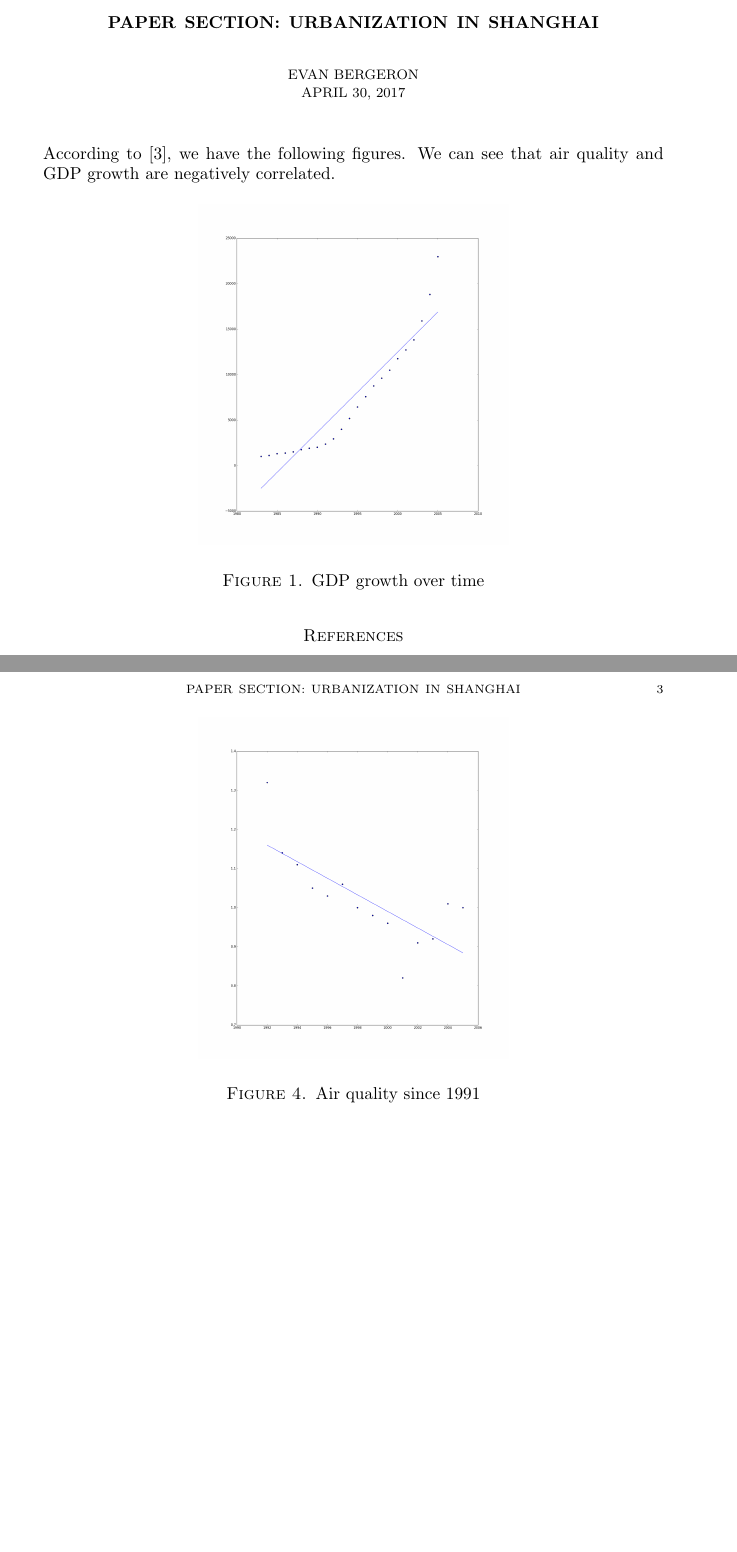
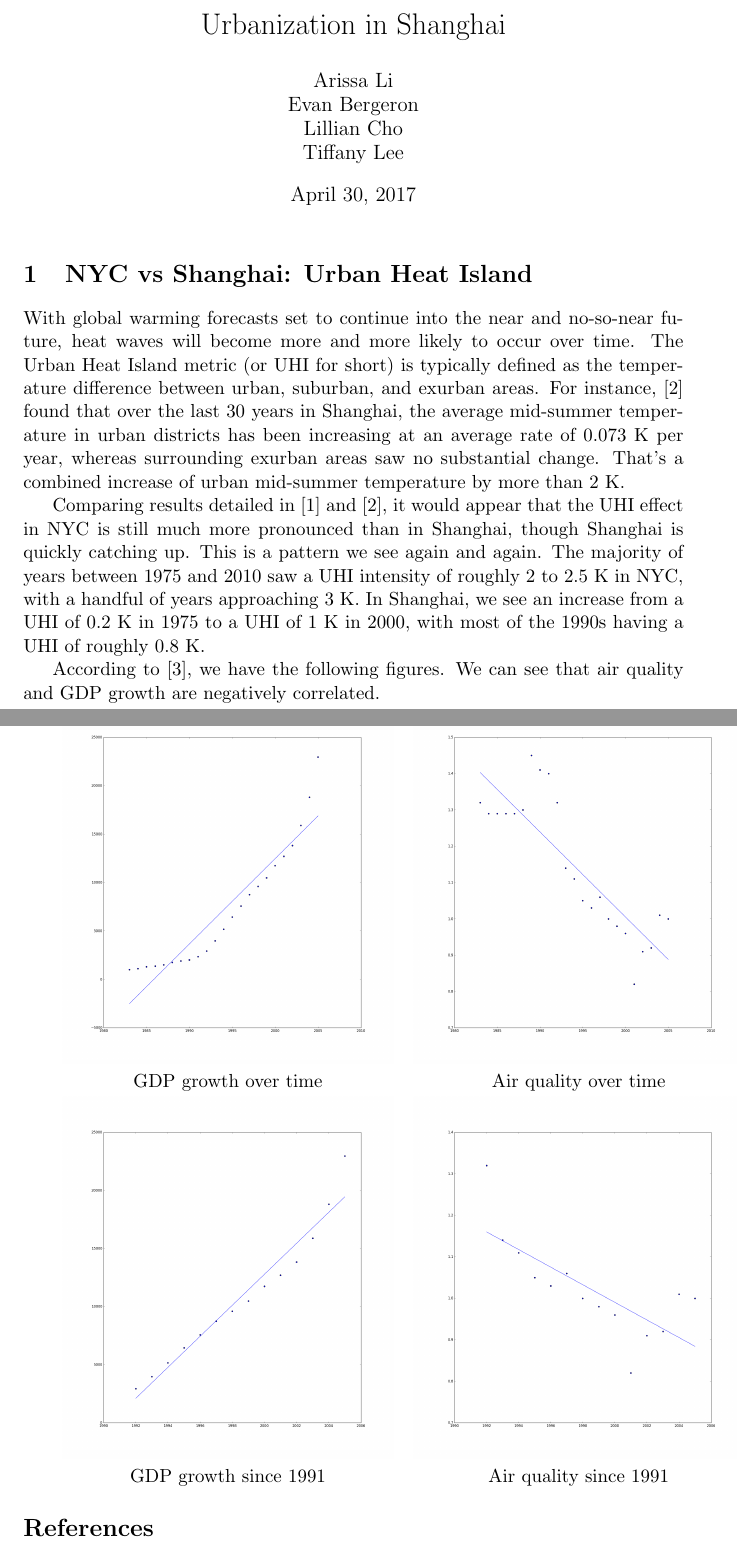
Before and after one commit to evanbergeron/chinese-final-paper, a LaTeX document (paper.tex): two parts of pages 1 and 3 of 3 before the commit and two parts of pages 1 and 2 of 3 after it, joined at a grey line, cut at the place of the change, the shorter picture padded with empty space. Compiled offline with pdfLaTeX.

Commit message:
Add comments on UHI in NYC vs Shanghai

```diff
--- a/paper.tex
+++ b/paper.tex
@@ -1,4 +1,5 @@
-\documentclass{amsart}
+\documentclass[11pt]{article}
+\usepackage[margin=1.6in]{geometry}
 \usepackage{amsmath, amssymb}
 \usepackage{mathpartir}
 \usepackage{listings}
@@ -24,19 +25,45 @@
   {\normalfont\scshape}}
 \makeatother
 
-\title{Paper section: Urbanization in Shanghai}
-\author{Evan Bergeron\\
-\today
+\title{Urbanization in Shanghai}
+\author{%
+Arissa Li\\
+Evan Bergeron\\
+Lillian Cho\\
+Tiffany Lee
 }
+\date{\today}
 
 \begin{document}
 \maketitle
+\section{NYC vs Shanghai: Urban Heat Island}
+
+With global warming forecasts set to continue into the near and
+no-so-near future, heat waves will become more and more likely to
+occur over time. The Urban Heat Island metric (or UHI for short) is
+typically defined as the temperature difference between urban,
+suburban, and exurban areas. For instance, \cite{Tan2010} found that
+over the last 30 years in Shanghai, the average mid-summer temperature
+in urban districts has been increasing at an average rate of 0.073 K
+per year, whereas surrounding exurban areas saw no substantial
+change. That's a combined increase of urban mid-summer temperature by
+more than 2 K.
+
+Comparing results detailed in \cite{Gaffin2008} and \cite{Tan2010}, it
+would appear that the UHI effect in NYC is still much more pronounced
+than in Shanghai, though Shanghai is quickly catching up. This is a
+pattern we see again and again. The majority of years between 1975 and
+2010 saw a UHI intensity of roughly 2 to 2.5 K in NYC, with a handful
+of years approaching 3 K. In Shanghai, we see an increase from a UHI
+of 0.2 K in 1975 to a UHI of 1 K in 2000, with most of the 1990s
+having a UHI of roughly 0.8 K.
+
 According to \cite{Xia2014}, we have the following figures. We can see
 that air quality and GDP growth are negatively correlated.
 
-\begin{figure}[h]
-\centering
-\includegraphics[width=0.5\textwidth]{img/growth_gdp}
-\caption{GDP growth over time}
-\end{figure}
+\begin{tabular}{cc}
+  \includegraphics[width=0.5\textwidth]{img/growth_gdp}
+& \includegraphics[width=0.5\textwidth]{img/air_quality}\\
+   GDP growth over time & Air quality over time
+\end{tabular}
 
@@ -53,10 +70,8 @@ that air quality and GDP growth are negatively correlated.
-\end{figure}
-
-\begin{figure}[h]
-\centering
-\includegraphics[width=0.5\textwidth]{img/air_quality_1991}
-\caption{Air quality since 1991}
-\end{figure}
+\begin{tabular}{cc}
+  \includegraphics[width=0.5\textwidth]{img/growth_gdp_1991}
+& \includegraphics[width=0.5\textwidth]{img/air_quality_1991}\\
+   GDP growth since 1991 & Air quality since 1991
+\end{tabular}
 
 % bib stuff
 \nocite{*}
```
Also changed, not shown: paper.pdf, paper.tex (10 more changed lines).
